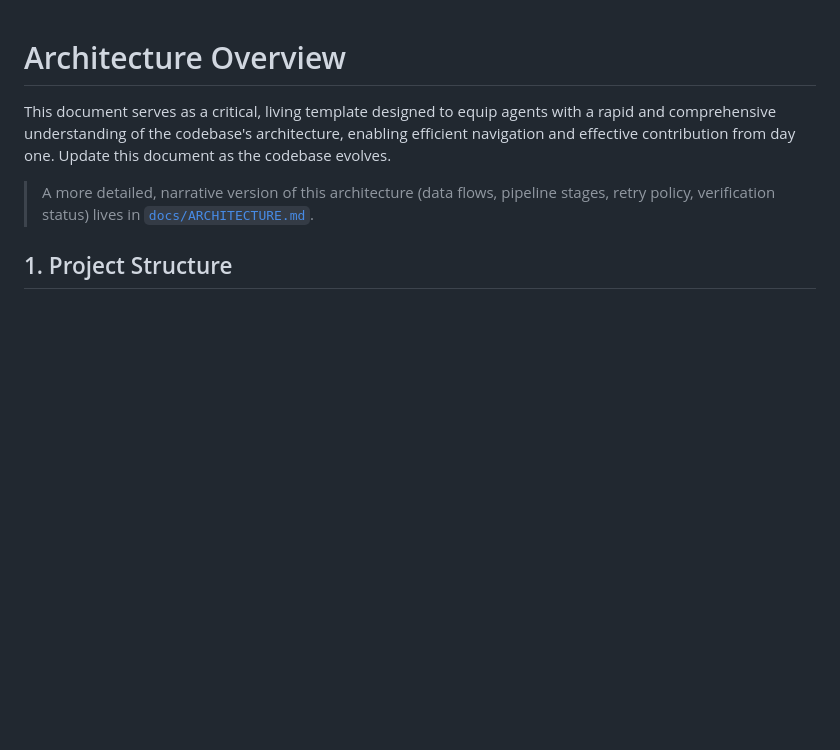
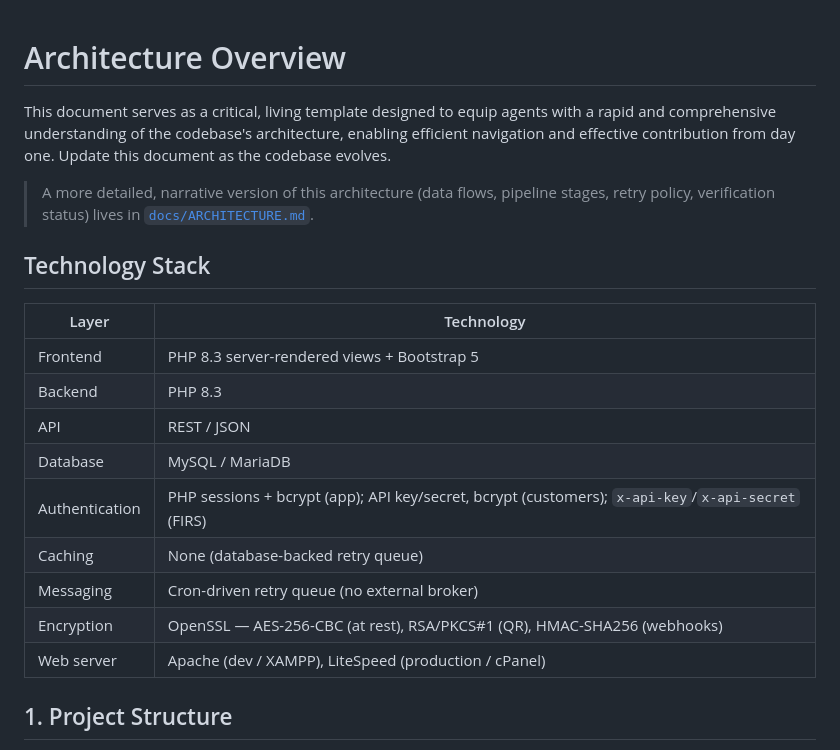
Before and after one commit to Highscoretech/invoice-generation, a Markdown page: architecture.md, the part around the change. Rendered like a GitHub page; blank space fills up the shorter version.

Commit message:
Add Technology Stack table to root architecture.md (client-requested format)
Co-Authored-By: Claude Opus 4.8 <noreply@anthropic.com>

```diff
--- a/architecture.md
+++ b/architecture.md
@@ -3,6 +3,20 @@ This document serves as a critical, living template designed to equip agents wit
 
 > A more detailed, narrative version of this architecture (data flows, pipeline
 > stages, retry policy, verification status) lives in [`docs/ARCHITECTURE.md`](docs/ARCHITECTURE.md).
+
+## Technology Stack
+
+| Layer | Technology |
+|-------|------------|
+| Frontend | PHP 8.3 server-rendered views + Bootstrap 5 |
+| Backend | PHP 8.3 |
+| API | REST / JSON |
+| Database | MySQL / MariaDB |
+| Authentication | PHP sessions + bcrypt (app); API key/secret, bcrypt (customers); `x-api-key`/`x-api-secret` (FIRS) |
+| Caching | None (database-backed retry queue) |
+| Messaging | Cron-driven retry queue (no external broker) |
+| Encryption | OpenSSL — AES-256-CBC (at rest), RSA/PKCS#1 (QR), HMAC-SHA256 (webhooks) |
+| Web server | Apache (dev / XAMPP), LiteSpeed (production / cPanel) |
 
 ## 1. Project Structure
 This section provides a high-level overview of the project's directory and file structure, categorised by architectural layer or major functional area. It is essential for quickly navigating the codebase, locating relevant files, and understanding the overall organization and separation of concerns.
```
